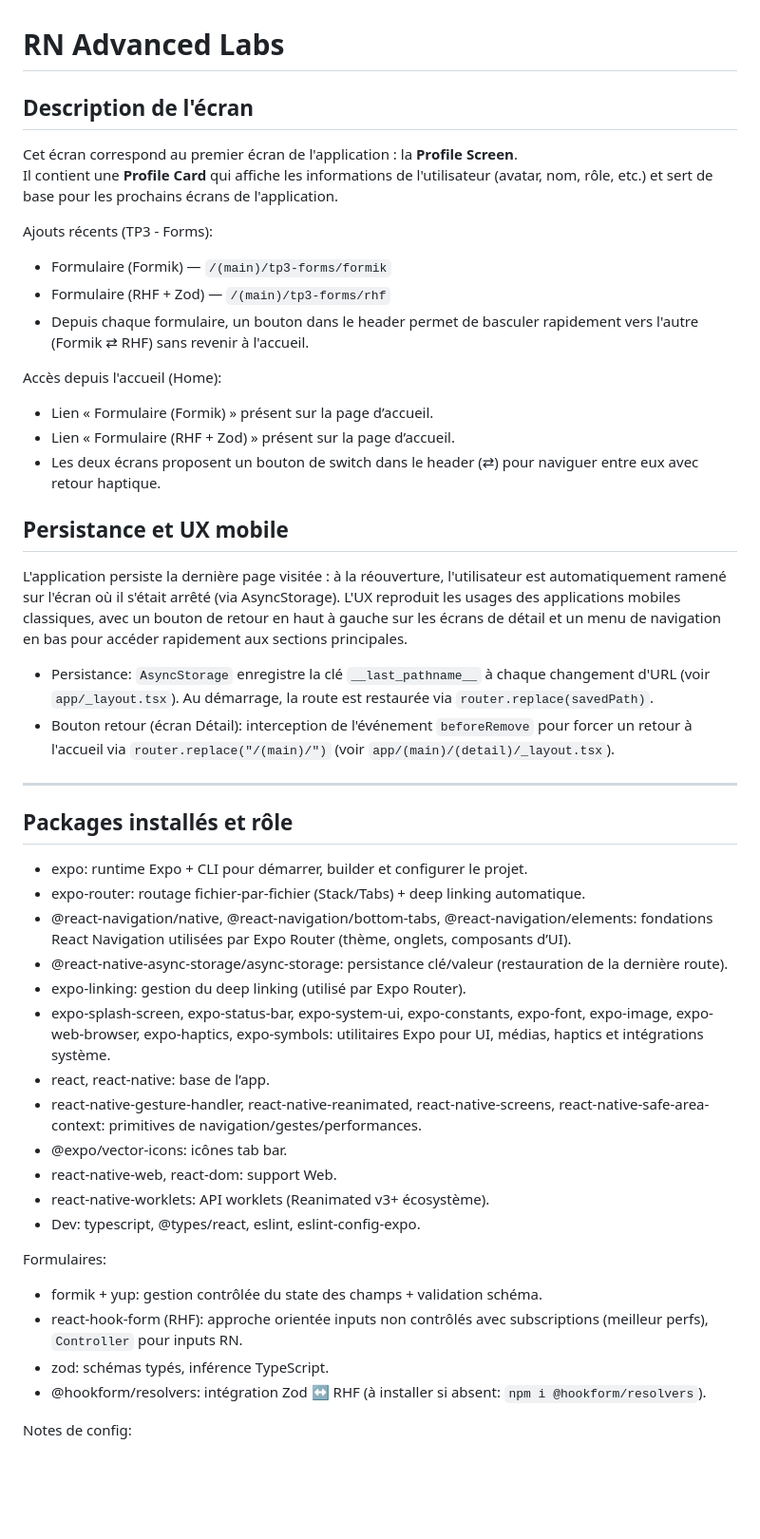
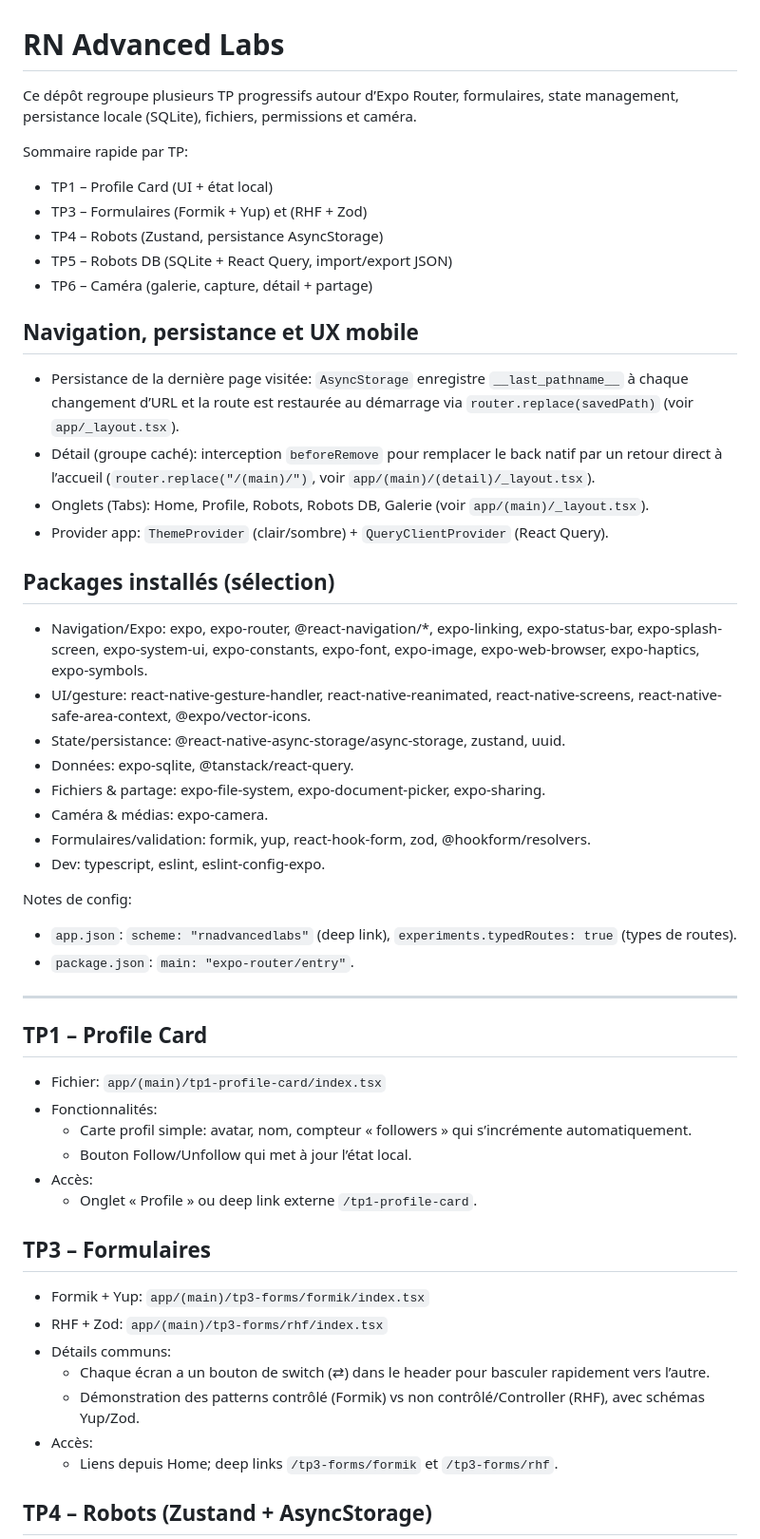
Before and after one commit to mathyscxsl/rn-advanced-labs, a Markdown page: README.md, the part around one of its changes. Shown at 95% size. Drawn GitHub-style; blank space fills up the shorter version.

Commit message:
feat(update) updated README

```diff
--- a/README.md
+++ b/README.md
@@ -1,52 +1,58 @@
 # RN Advanced Labs
 
-## Description de l'écran
+Ce dépôt regroupe plusieurs TP progressifs autour d’Expo Router, formulaires, state management, persistance locale (SQLite), fichiers, permissions et caméra.
 
-Cet écran correspond au premier écran de l'application : la **Profile Screen**.
-Il contient une **Profile Card** qui affiche les informations de l'utilisateur (avatar, nom, rôle, etc.) et sert de base pour les prochains écrans de l'application.
+Sommaire rapide par TP:
 
-Ajouts récents (TP3 - Forms):
+- TP1 – Profile Card (UI + état local)
+- TP3 – Formulaires (Formik + Yup) et (RHF + Zod)
+- TP4 – Robots (Zustand, persistance AsyncStorage)
+- TP5 – Robots DB (SQLite + React Query, import/export JSON)
+- TP6 – Caméra (galerie, capture, détail + partage)
 
-- Formulaire (Formik) — `/(main)/tp3-forms/formik`
-- Formulaire (RHF + Zod) — `/(main)/tp3-forms/rhf`
-- Depuis chaque formulaire, un bouton dans le header permet de basculer rapidement vers l'autre (Formik ⇄ RHF) sans revenir à l'accueil.
+## Navigation, persistance et UX mobile
 
-Accès depuis l'accueil (Home):
+- Persistance de la dernière page visitée: `AsyncStorage` enregistre `__last_pathname__` à chaque changement d’URL et la route est restaurée au démarrage via `router.replace(savedPath)` (voir `app/_layout.tsx`).
+- Détail (groupe caché): interception `beforeRemove` pour remplacer le back natif par un retour direct à l’accueil (`router.replace("/(main)/")`, voir `app/(main)/(detail)/_layout.tsx`).
+- Onglets (Tabs): Home, Profile, Robots, Robots DB, Galerie (voir `app/(main)/_layout.tsx`).
+- Provider app: `ThemeProvider` (clair/sombre) + `QueryClientProvider` (React Query).
 
-- Lien « Formulaire (Formik) » présent sur la page d’accueil.
-- Lien « Formulaire (RHF + Zod) » présent sur la page d’accueil.
-- Les deux écrans proposent un bouton de switch dans le header (⇄) pour naviguer entre eux avec retour haptique.
+## Packages installés (sélection)
 
-## Persistance et UX mobile
+- Navigation/Expo: expo, expo-router, @react-navigation/\*, expo-linking, expo-status-bar, expo-splash-screen, expo-system-ui, expo-constants, expo-font, expo-image, expo-web-browser, expo-haptics, expo-symbols.
+- UI/gesture: react-native-gesture-handler, react-native-reanimated, react-native-screens, react-native-safe-area-context, @expo/vector-icons.
+- State/persistance: @react-native-async-storage/async-storage, zustand, uuid.
+- Données: expo-sqlite, @tanstack/react-query.
+- Fichiers & partage: expo-file-system, expo-document-picker, expo-sharing.
+- Caméra & médias: expo-camera.
+- Formulaires/validation: formik, yup, react-hook-form, zod, @hookform/resolvers.
+- Dev: typescript, eslint, eslint-config-expo.
 
-L'application persiste la dernière page visitée : à la réouverture, l'utilisateur est automatiquement ramené sur l'écran où il s'était arrêté (via AsyncStorage). L'UX reproduit les usages des applications mobiles classiques, avec un bouton de retour en haut à gauche sur les écrans de détail et un menu de navigation en bas pour accéder rapidement aux sections principales.
+Notes de config:
 
-- Persistance: `AsyncStorage` enregistre la clé `__last_pathname__` à chaque changement d'URL (voir `app/_layout.tsx`). Au démarrage, la route est restaurée via `router.replace(savedPath)`.
-- Bouton retour (écran Détail): interception de l'événement `beforeRemove` pour forcer un retour à l'accueil via `router.replace("/(main)/")` (voir `app/(main)/(detail)/_layout.tsx`).
+- `app.json`: `scheme: "rnadvancedlabs"` (deep link), `experiments.typedRoutes: true` (types de routes).
+- `package.json`: `main: "expo-router/entry"`.
 
 ---
 
-## Packages installés et rôle
+## TP1 – Profile Card
 
-- expo: runtime Expo + CLI pour démarrer, builder et configurer le projet.
-- expo-router: routage fichier-par-fichier (Stack/Tabs) + deep linking automatique.
-- @react-navigation/native, @react-navigation/bottom-tabs, @react-navigation/elements: fondations React Navigation utilisées par Expo Router (thème, onglets, composants d’UI).
-- @react-native-async-storage/async-storage: persistance clé/valeur (restauration de la dernière route).
-- expo-linking: gestion du deep linking (utilisé par Expo Router).
-- expo-splash-screen, expo-status-bar, expo-system-ui, expo-constants, expo-font, expo-image, expo-web-browser, expo-haptics, expo-symbols: utilitaires Expo pour UI, médias, haptics et intégrations système.
-- react, react-native: base de l’app.
-- react-native-gesture-handler, react-native-reanimated, react-native-screens, react-native-safe-area-context: primitives de navigation/gestes/performances.
-- @expo/vector-icons: icônes tab bar.
-- react-native-web, react-dom: support Web.
-- react-native-worklets: API worklets (Reanimated v3+ écosystème).
-- Dev: typescript, @types/react, eslint, eslint-config-expo.
+- Fichier: `app/(main)/tp1-profile-card/index.tsx`
+- Fonctionnalités:
+  - Carte profil simple: avatar, nom, compteur « followers » qui s’incrémente automatiquement.
+  - Bouton Follow/Unfollow qui met à jour l’état local.
+- Accès:
+  - Onglet « Profile » ou deep link externe `/tp1-profile-card`.
 
-Formulaires:
+## TP3 – Formulaires
 
-- formik + yup: gestion contrôlée du state des champs + validation schéma.
-- react-hook-form (RHF): approche orientée inputs non contrôlés avec subscriptions (meilleur perfs), `Controller` pour inputs RN.
-- zod: schémas typés, inférence TypeScript.
-- @hookform/resolvers: intégration Zod ↔ RHF (à installer si absent: `npm i @hookform/resolvers`).
+- Formik + Yup: `app/(main)/tp3-forms/formik/index.tsx`
+- RHF + Zod: `app/(main)/tp3-forms/rhf/index.tsx`
+- Détails communs:
+  - Chaque écran a un bouton de switch (⇄) dans le header pour basculer rapidement vers l’autre.
+  - Démonstration des patterns contrôlé (Formik) vs non contrôlé/Controller (RHF), avec schémas Yup/Zod.
+- Accès:
+  - Liens depuis Home; deep links `/tp3-forms/formik` et `/tp3-forms/rhf`.
 
-Notes de config:
+## TP4 – Robots (Zustand + AsyncStorage)
 
```
Also changed, not shown: other parts of README.md (+120 -76 lines).
